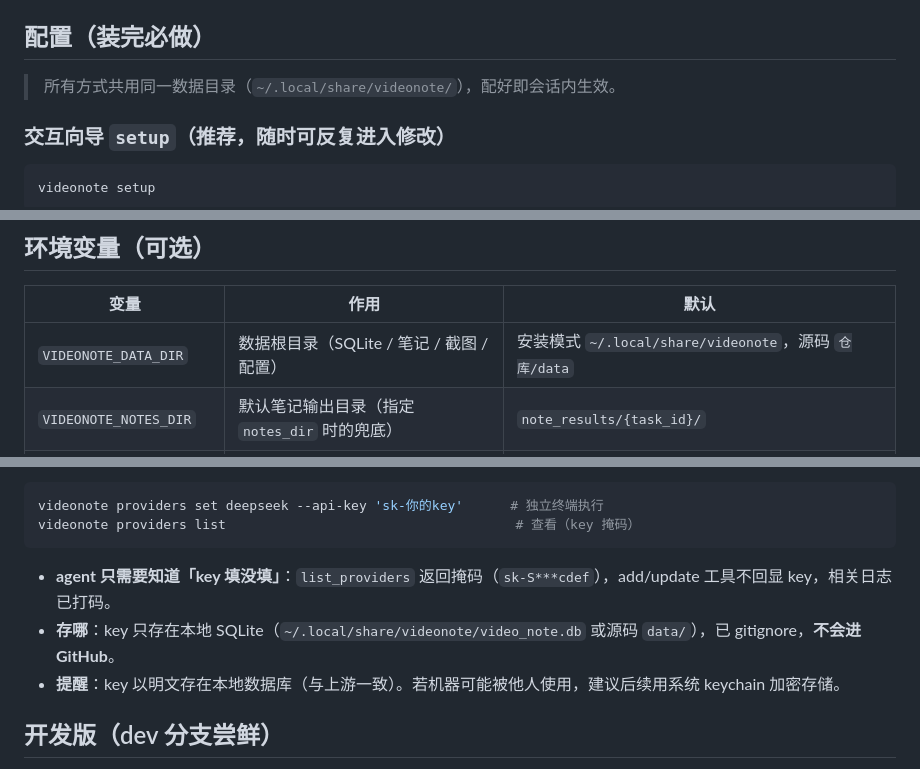
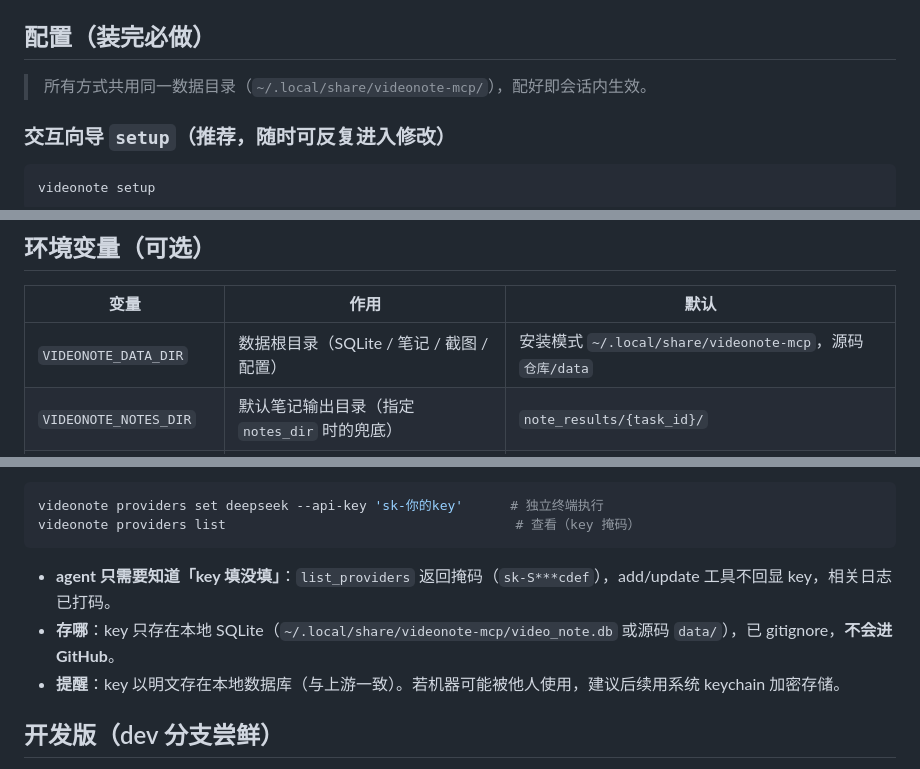
Before and after one commit to HuangYincan/BiliNote-MCP, a Markdown page: docs/04-使用手册.md, 3 parts joined by grey strips. Drawn GitHub-style.

Commit message:
docs(04): 修正数据目录路径 ~/.local/share/videonote-mcp（4 处）

````diff
--- a/docs/04-使用手册.md
+++ b/docs/04-使用手册.md
@@ -29,7 +29,7 @@
 
 ## 配置（装完必做）
 
-> 所有方式共用同一数据目录（`~/.local/share/videonote/`），配好即会话内生效。
+> 所有方式共用同一数据目录（`~/.local/share/videonote-mcp/`），配好即会话内生效。
 
 ### 交互向导 `setup`（推荐，随时可反复进入修改）
 
@@ -119,7 +119,7 @@ set_downloader_cookie(platform="bilibili", cookie="SESSDATA=...")
 
 | 变量 | 作用 | 默认 |
 |------|------|------|
-| `VIDEONOTE_DATA_DIR` | 数据根目录（SQLite / 笔记 / 截图 / 配置） | 安装模式 `~/.local/share/videonote`，源码 `仓库/data` |
+| `VIDEONOTE_DATA_DIR` | 数据根目录（SQLite / 笔记 / 截图 / 配置） | 安装模式 `~/.local/share/videonote-mcp`，源码 `仓库/data` |
 | `VIDEONOTE_NOTES_DIR` | 默认笔记输出目录（指定 `notes_dir` 时的兜底） | `note_results/{task_id}/` |
 | `VIDEONOTE_CONFIG_DIR` | 配置文件目录（转写/cookie/app 配置） | `<数据目录>/config` |
 | `VIDEONOTE_MODEL_DIR` | whisper / mlx 模型目录 | `<数据目录>/models`（源码 `仓库/models`） |
@@ -318,7 +318,7 @@ videonote providers list                                     # 查看（key 掩
 ```
 
 - **agent 只需要知道「key 填没填」**：`list_providers` 返回掩码（`sk-S***cdef`），add/update 工具不回显 key，相关日志已打码。
-- **存哪**：key 只存在本地 SQLite（`~/.local/share/videonote/video_note.db` 或源码 `data/`），已 gitignore，**不会进 GitHub**。
+- **存哪**：key 只存在本地 SQLite（`~/.local/share/videonote-mcp/video_note.db` 或源码 `data/`），已 gitignore，**不会进 GitHub**。
 - **提醒**：key 以明文存在本地数据库（与上游一致）。若机器可能被他人使用，建议后续用系统 keychain 加密存储。
 
 ## 开发版（dev 分支尝鲜）
````
Also changed, not shown: other parts of docs/04-使用手册.md (+1 -1 lines).
